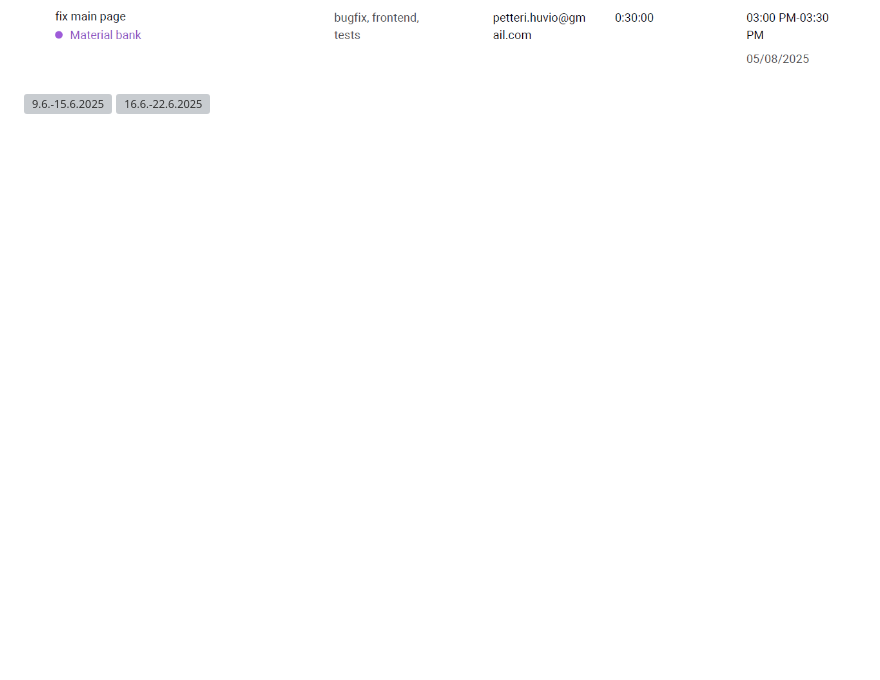
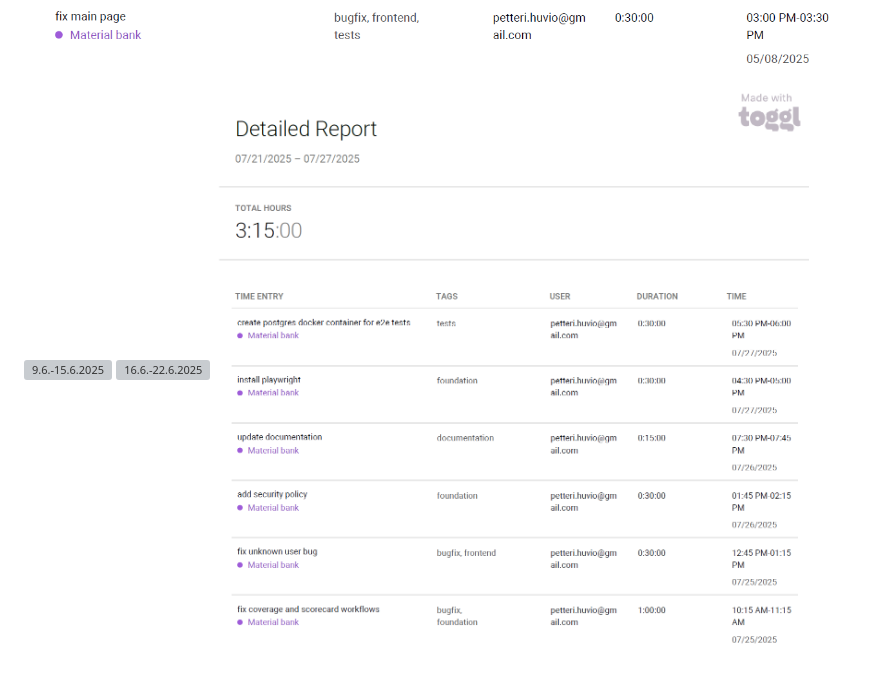
Before and after one commit to phuvio/Material-bank, a Markdown page: Documentation/timelog.md, the part around one of its changes. GitHub-like rendering; pictures changed too: Documentation/Timelogs/pictures/Näyttökuva 2025-07-28 092040.png (added); blank space fills up the shorter version; grey boxes are pictures that could not be loaded.

Commit message:
update documentation

```diff
--- a/Documentation/timelog.md
+++ b/Documentation/timelog.md
@@ -60,3 +61,4 @@
 ![5.5.-11.5.2025](/Documentation/Timelogs/pictures/Näyttökuva%202025-06-13%20095612.png)
 ![9.6.-15.6.2025](/Documentation/Timelogs/pictures/Näyttökuva%202025-07-25%20131239.png)
 ![16.6.-22.6.2025](/Documentation/Timelogs/pictures/Näyttökuva%202025-07-25%20131157.png)
+![21.7.-27.7.2025](/Documentation/Timelogs/pictures/Näyttökuva%202025-07-28%20092040.png)
```
Also changed, not shown: other parts of Documentation/timelog.md (+1 -0 lines), Documentation/techstack.md (+1 -0 lines), 1 other file.
